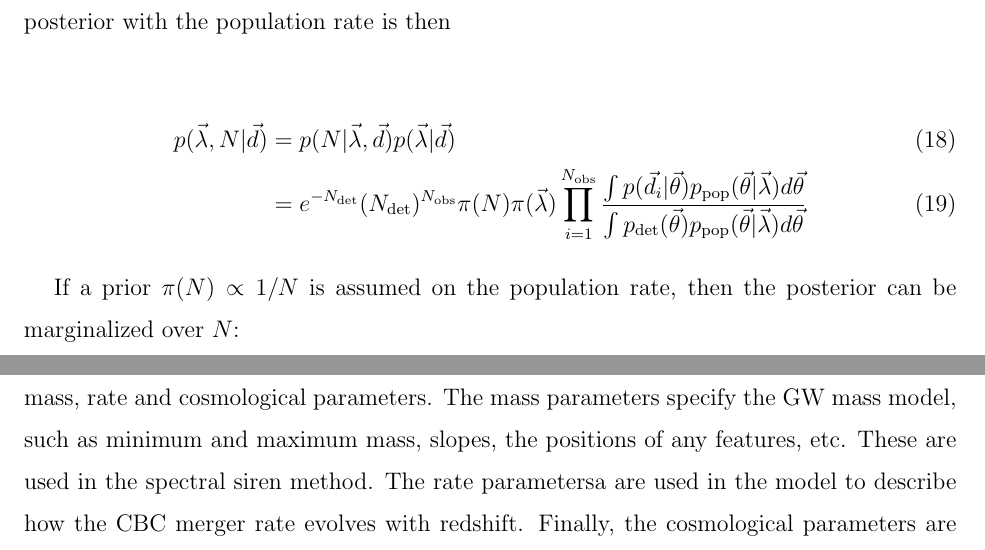
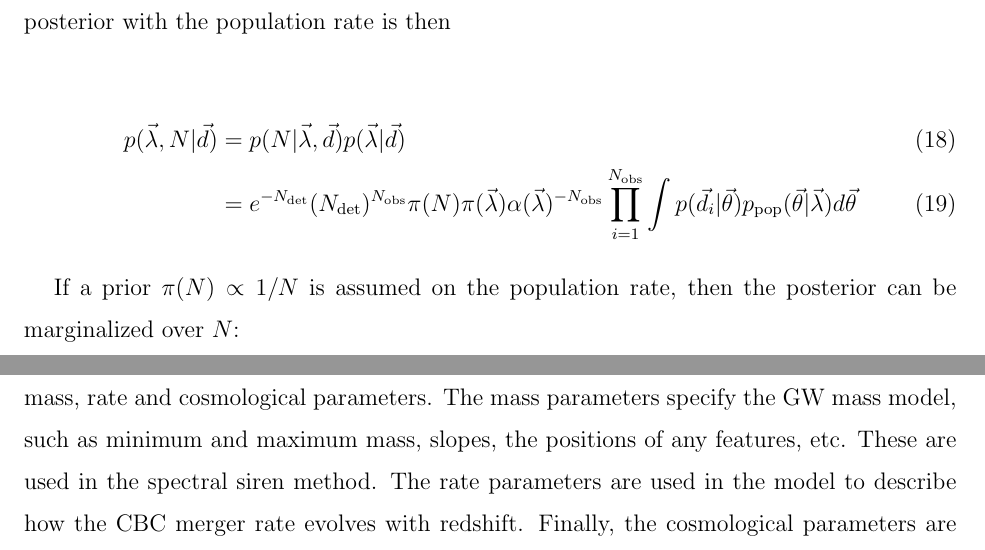
Before and after one commit to binado/standard-sirens, a LaTeX paper (tex/main.tex): two parts of pages 6 and 7 of 8, joined at a grey line, cut so that both start at the same text. Compiled offline with pdfLaTeX.

Commit message:
Update tex file

```diff
--- a/tex/main.tex
+++ b/tex/main.tex
@@ -282,9 +282,9 @@ where the last two equalities are derived from Eq.~\eqref{eq:stat:ppop} and
 Eq.~\eqref{eq:stat:nalpha} respectively. The full posterior with the population rate is then
 
 \begin{align}
-	\given{\vec{\lambda}, N }{\vec{d}} & = \given{N}{\vec{\lambda}, \vec{d}}\given{\vec{\lambda}}{\vec{d}} \\
-	                                   & = e^{-\ndet}(\ndet)^{\nobs} \pi(N) \pi(\vec{\lambda})
-	\prod_{i=1}^{\nobs} \frac{\int \given{\vec{d_i}}{\vec{\theta}} \ppop(\vec{\theta} | \vec{\lambda} ) d\vec{\theta}}{\int \pdet(\vec{\theta}) \ppop(\vec{\theta} | \vec{\lambda} ) d\vec{\theta}}
+	\given{\vec{\lambda}, N }{\vec{d}} & = \given{N}{\vec{\lambda}, \vec{d}}\given{\vec{\lambda}}{\vec{d}}                    \\
+	                                   & = e^{-\ndet}(\ndet)^{\nobs} \pi(N) \pi(\vec{\lambda}) \alpha(\vec{\lambda})^{-\nobs}
+	\prod_{i=1}^{\nobs} \int \given{\vec{d_i}}{\vec{\theta}} \ppop(\vec{\theta} | \vec{\lambda} ) d\vec{\theta}
 \end{align}
 
 If a prior $\pi(N) \propto 1/N$ is assumed on the population rate, then the posterior can be
@@ -301,7 +301,7 @@ individual masses and spins, sky position, polarization, inclination angle, lumi
 and redshift. The population parameters $\vec{\lambda}$ can be split into three groups: mass, rate
 and cosmological parameters. The mass parameters specify the GW mass model, such as minimum and
 maximum mass, slopes, the positions of any features, etc. These are used in the spectral siren
-method. The rate parametersa are used in the model to describe how the CBC merger rate evolves with
+method. The rate parameters are used in the model to describe how the CBC merger rate evolves with
 redshift. Finally, the cosmological parameters are the constants which appear in
 Eq.~\eqref{eq:intro:distance-redshift-relation}, namely $\{H_0, \Omega_m, \Omega_{de}, w\}$.
 
```
Also changed, not shown: tex/main.pdf.
